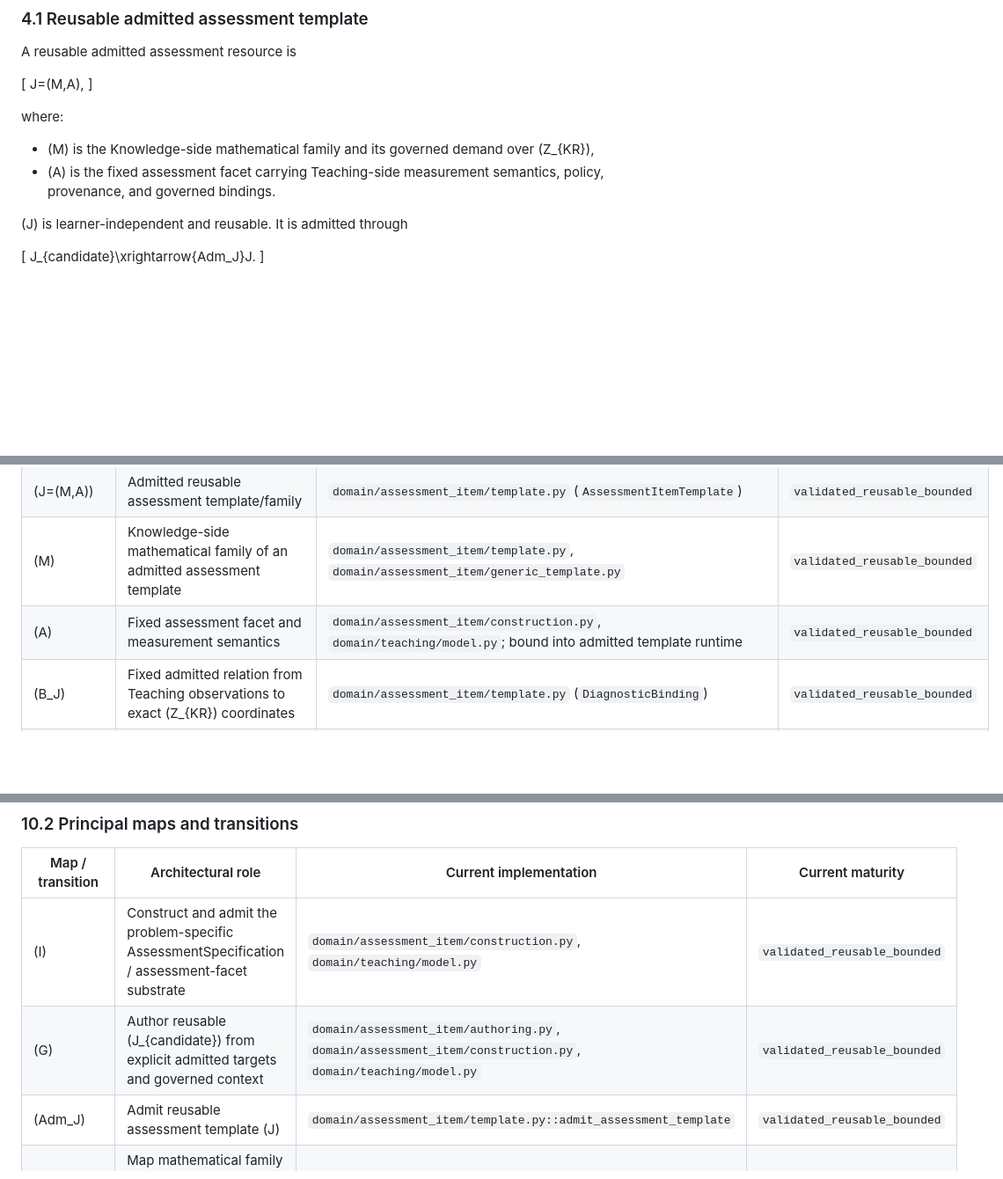
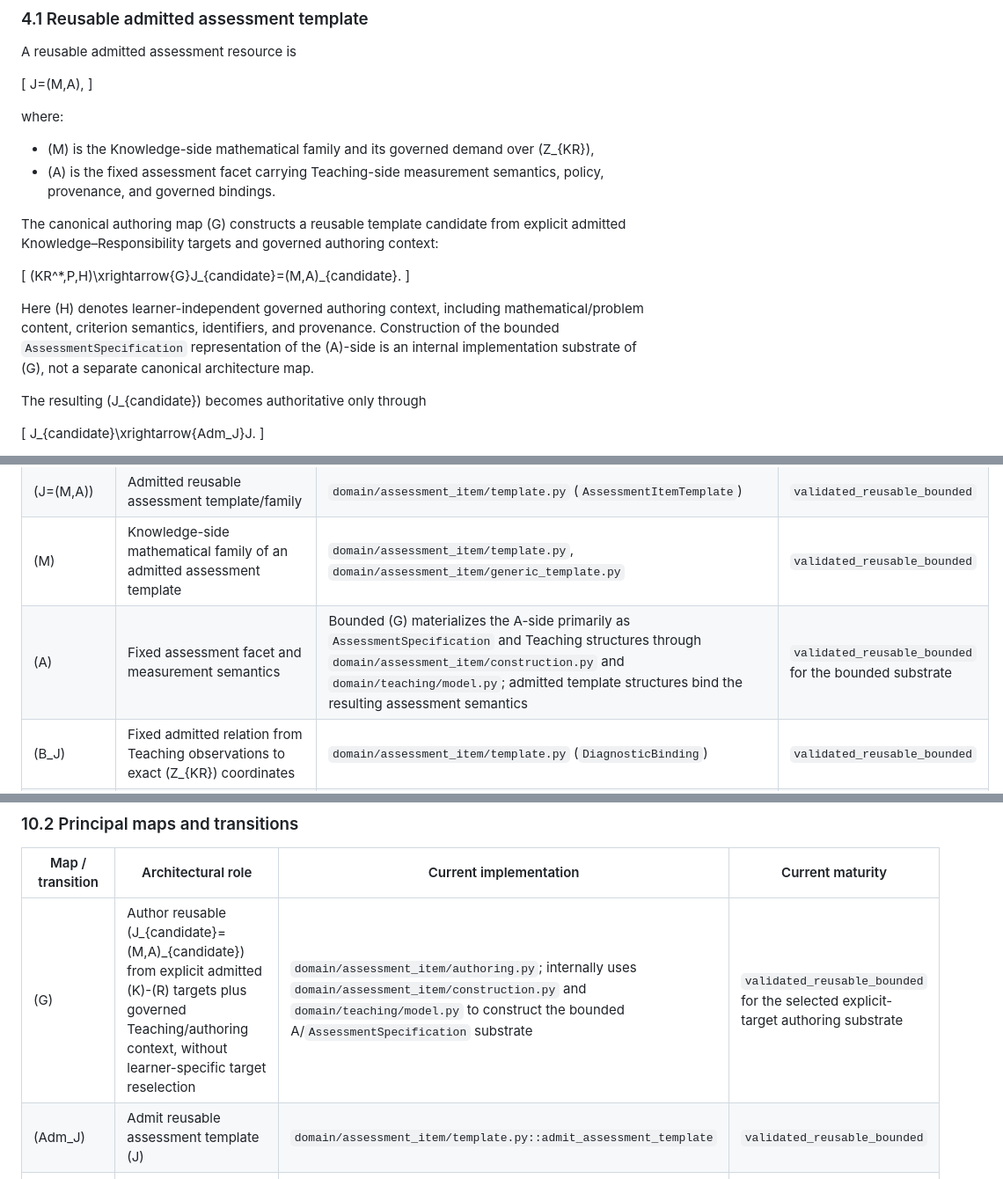
Before and after one commit to thatao72/three-twin-docs, a Markdown page: content/architecture.md, 3 parts joined by grey strips. Shown at 88% size. GitHub-like rendering; blank space fills up the shorter version.

Commit message:
Clarify G as canonical authoring map and remove I

```diff
--- a/content/architecture.md
+++ b/content/architecture.md
@@ -130,7 +130,15 @@ where:
 - \(M\) is the Knowledge-side mathematical family and its governed demand over \(Z_{KR}\),
 - \(A\) is the fixed assessment facet carrying Teaching-side measurement semantics, policy, provenance, and governed bindings.
 
-\(J\) is learner-independent and reusable. It is admitted through
+The canonical authoring map \(G\) constructs a reusable template candidate from explicit admitted Knowledge–Responsibility targets and governed authoring context:
+
+\[
+(KR^*,P,H)\xrightarrow{G}J_{candidate}=(M,A)_{candidate}.
+\]
+
+Here \(H\) denotes learner-independent governed authoring context, including mathematical/problem content, criterion semantics, identifiers, and provenance. Construction of the bounded `AssessmentSpecification` representation of the \(A\)-side is an internal implementation substrate of \(G\), not a separate canonical architecture map.
+
+The resulting \(J_{candidate}\) becomes authoritative only through
 
 \[
 J_{candidate}\xrightarrow{Adm_J}J.
@@ -460,7 +468,7 @@ The architecture is defined by authority, not by class names. The table below sh
 | \(Z_T\) | Conceptual Teaching observation/evidence/policy semantic space | No single runtime class; materialized through governed Teaching and assessment semantics, notably `domain/teaching/model.py` and assessment structures | conceptual architecture |
 | \(J=(M,A)\) | Admitted reusable assessment template/family | `domain/assessment_item/template.py` (`AssessmentItemTemplate`) | `validated_reusable_bounded` |
 | \(M\) | Knowledge-side mathematical family of an admitted assessment template | `domain/assessment_item/template.py`, `domain/assessment_item/generic_template.py` | `validated_reusable_bounded` |
-| \(A\) | Fixed assessment facet and measurement semantics | `domain/assessment_item/construction.py`, `domain/teaching/model.py`; bound into admitted template runtime | `validated_reusable_bounded` |
+| \(A\) | Fixed assessment facet and measurement semantics | Bounded \(G\) materializes the A-side primarily as `AssessmentSpecification` and Teaching structures through `domain/assessment_item/construction.py` and `domain/teaching/model.py`; admitted template structures bind the resulting assessment semantics | `validated_reusable_bounded` for the bounded substrate |
 | \(B_J\) | Fixed admitted relation from Teaching observations to exact \(Z_{KR}\) coordinates | `domain/assessment_item/template.py` (`DiagnosticBinding`) | `validated_reusable_bounded` |
 | \(\widetilde M\) | Admitted realized mathematical instance | `domain/assessment_item/realization.py` | `validated_reusable_bounded` |
 | \(\widetilde J=(\widetilde M,A)\) | Learner-facing admitted assessment item | `domain/assessment_item/realization.py` materialization into `domain/assessment_item/model.py` representation | `validated_reusable_bounded` |
@@ -475,8 +483,7 @@ The architecture is defined by authority, not by class names. The table below sh
 
 | Map / transition | Architectural role | Current implementation | Current maturity |
 |---|---|---|---|
-| \(I\) | Construct and admit the problem-specific AssessmentSpecification / assessment-facet substrate | `domain/assessment_item/construction.py`, `domain/teaching/model.py` | `validated_reusable_bounded` |
-| \(G\) | Author reusable \(J_{candidate}\) from explicit admitted targets and governed context | `domain/assessment_item/authoring.py`, `domain/assessment_item/construction.py`, `domain/teaching/model.py` | `validated_reusable_bounded` |
+| \(G\) | Author reusable \(J_{candidate}=(M,A)_{candidate}\) from explicit admitted \(K\)-\(R\) targets plus governed Teaching/authoring context, without learner-specific target reselection | `domain/assessment_item/authoring.py`; internally uses `domain/assessment_item/construction.py` and `domain/teaching/model.py` to construct the bounded A/`AssessmentSpecification` substrate | `validated_reusable_bounded` for the selected explicit-target authoring substrate |
 | \(Adm_J\) | Admit reusable assessment template \(J\) | `domain/assessment_item/template.py::admit_assessment_template` | `validated_reusable_bounded` |
 | \(Inst_M\) | Map mathematical family \(M\) and admitted family-local \(\rho\) to \(\widetilde M_{candidate}\), under admitted-\(J\) authority | `domain/assessment_item/realization.py`, `domain/assessment_item/generic_template.py` | `validated_reusable_bounded` |
 | \(Adm_M\) | Post-instantiation admission of \(\widetilde M\) under admitted-\(J\) context | `domain/assessment_item/realization.py` | `validated_reusable_bounded` |
```
Also changed, not shown: other parts of content/architecture.md (+2 -0 lines).
